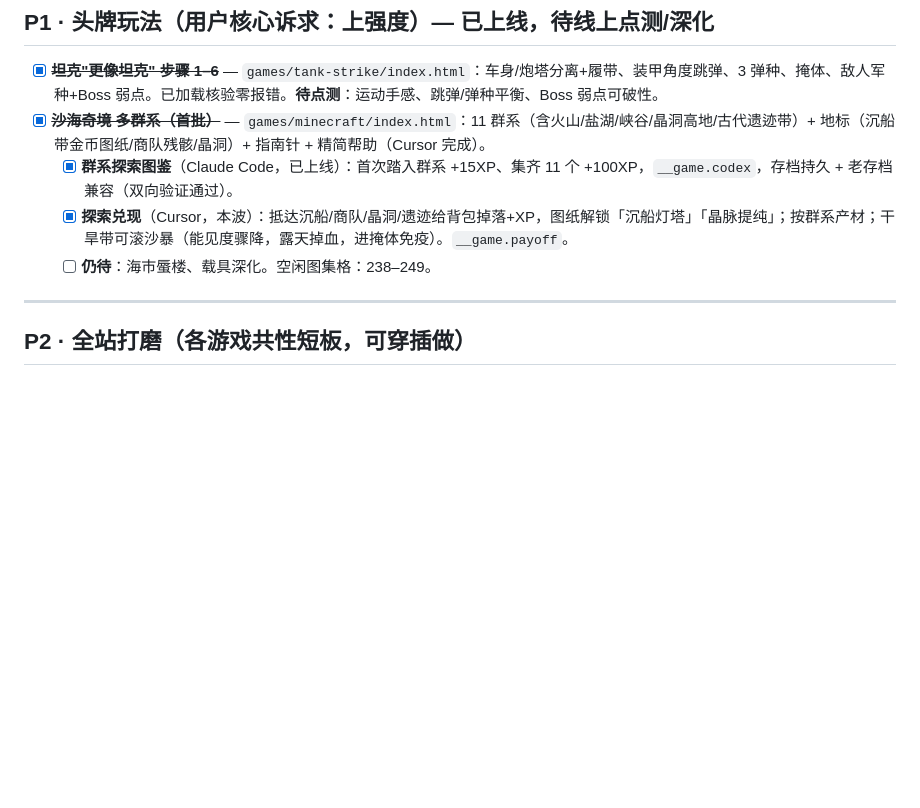
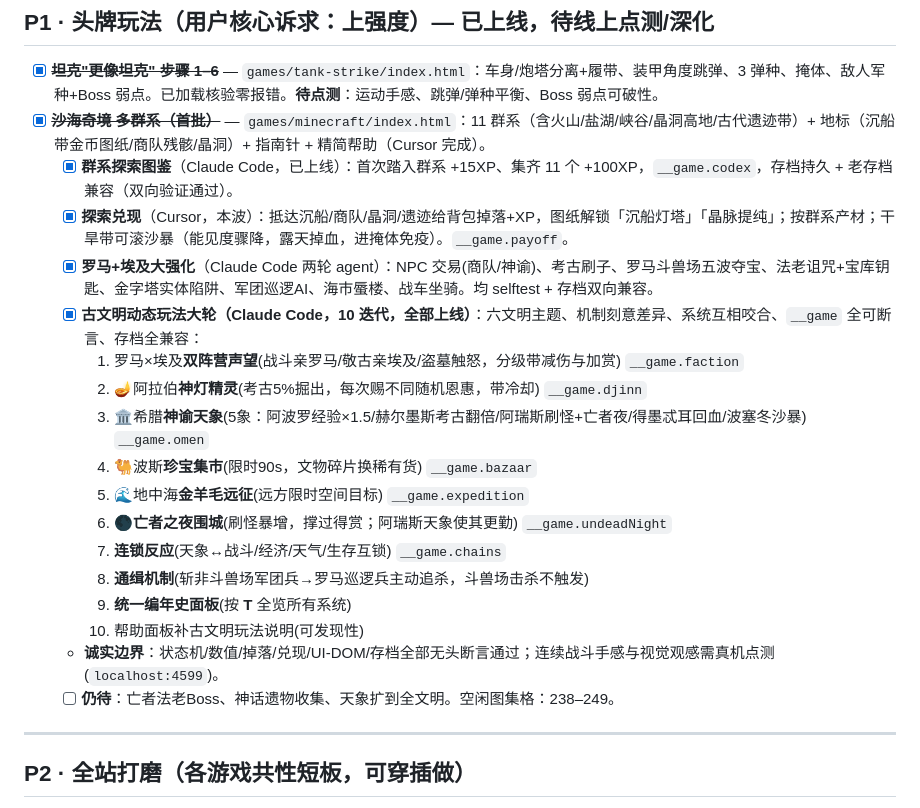
Before and after one commit to bosswenwu/alex-games, a Markdown page: BACKLOG.md, the part around the change. GitHub-like rendering; blank space fills up the shorter version.

Commit message:
docs(backlog): record the sandsea civilization enrichment (10 iterations)
Co-Authored-By: Claude Opus 4.8 <noreply@anthropic.com>

```diff
--- a/BACKLOG.md
+++ b/BACKLOG.md
@@ -34,7 +34,20 @@
 - [x] ~~**沙海奇境 多群系（首批）**~~ — `games/minecraft/index.html`：11 群系（含火山/盐湖/峡谷/晶洞高地/古代遗迹带）+ 地标（沉船带金币图纸/商队残骸/晶洞）+ 指南针 + 精简帮助（Cursor 完成）。
   - [x] **群系探索图鉴**（Claude Code，已上线）：首次踏入群系 +15XP、集齐 11 个 +100XP，`__game.codex`，存档持久 + 老存档兼容（双向验证通过）。
   - [x] **探索兑现**（Cursor，本波）：抵达沉船/商队/晶洞/遗迹给背包掉落+XP，图纸解锁「沉船灯塔」「晶脉提纯」；按群系产材；干旱带可滚沙暴（能见度骤降，露天掉血，进掩体免疫）。`__game.payoff`。
-  - [ ] **仍待**：海市蜃楼、载具深化。空闲图集格：238–249。
+  - [x] **罗马+埃及大强化**（Claude Code 两轮 agent）：NPC 交易(商队/神谕)、考古刷子、罗马斗兽场五波夺宝、法老诅咒+宝库钥匙、金字塔实体陷阱、军团巡逻AI、海市蜃楼、战车坐骑。均 selftest + 存档双向兼容。
+  - [x] **古文明动态玩法大轮（Claude Code，10 迭代，全部上线）**：六文明主题、机制刻意差异、系统互相咬合、`__game` 全可断言、存档全兼容：
+    1. 罗马×埃及**双阵营声望**(战斗亲罗马/敬古亲埃及/盗墓触怒，分级带减伤与加赏) `__game.faction`
+    2. 🪔阿拉伯**神灯精灵**(考古5%掘出，每次赐不同随机恩惠，带冷却) `__game.djinn`
+    3. 🏛希腊**神谕天象**(5象：阿波罗经验×1.5/赫尔墨斯考古翻倍/阿瑞斯刷怪+亡者夜/得墨忒耳回血/波塞冬沙暴) `__game.omen`
+    4. 🐫波斯**珍宝集市**(限时90s，文物碎片换稀有货) `__game.bazaar`
+    5. 🌊地中海**金羊毛远征**(远方限时空间目标) `__game.expedition`
+    6. 🌑**亡者之夜围城**(刷怪暴增，撑过得赏；阿瑞斯天象使其更勤) `__game.undeadNight`
+    7. **连锁反应**(天象↔战斗/经济/天气/生存互锁) `__game.chains`
+    8. **通缉机制**(斩非斗兽场军团兵→罗马巡逻兵主动追杀，斗兽场击杀不触发)
+    9. **统一编年史面板**(按 <b>T</b> 全览所有系统)
+    10. 帮助面板补古文明玩法说明(可发现性)
+  - **诚实边界**：状态机/数值/掉落/兑现/UI-DOM/存档全部无头断言通过；连续战斗手感与视觉观感需真机点测(`localhost:4599`)。
+  - [ ] **仍待**：亡者法老Boss、神话遗物收集、天象扩到全文明。空闲图集格：238–249。
 
 ---
 
```
